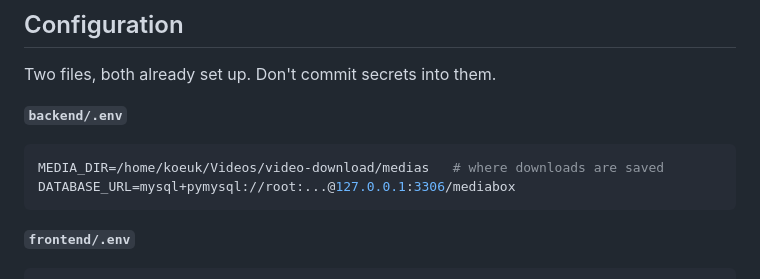
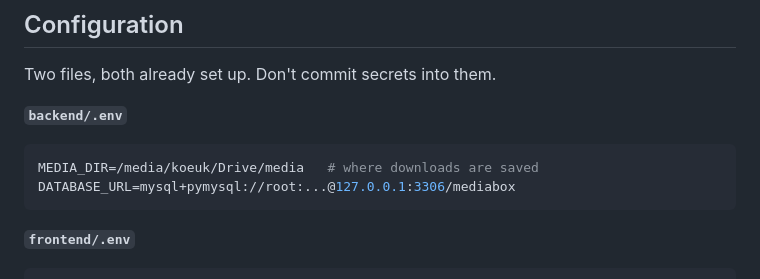
Before and after one commit to koeuk/MediaBox, a Markdown page: RUNNING.md, the part around the change. GitHub-like rendering.

Commit message:
chore: update default MEDIA_DIR path in RUNNING.md documentation

````diff
--- a/RUNNING.md
+++ b/RUNNING.md
@@ -102,7 +102,7 @@ Two files, both already set up. Don't commit secrets into them.
 **`backend/.env`**
 
 ```ini
-MEDIA_DIR=/home/koeuk/Videos/video-download/medias   # where downloads are saved
+MEDIA_DIR=/media/koeuk/Drive/media   # where downloads are saved
 DATABASE_URL=mysql+pymysql://root:...@127.0.0.1:3306/mediabox
 ```
 
````
